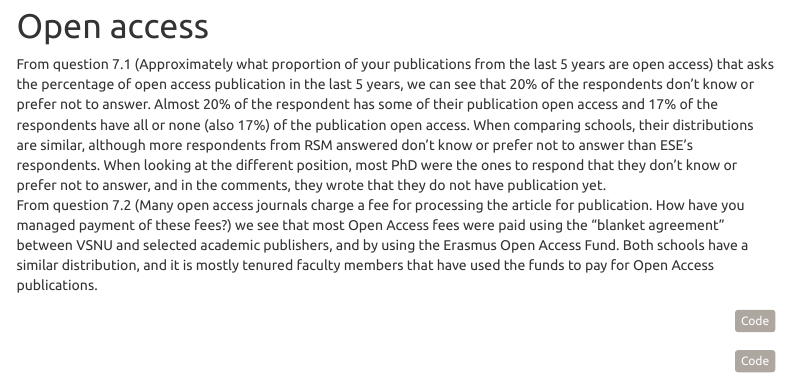
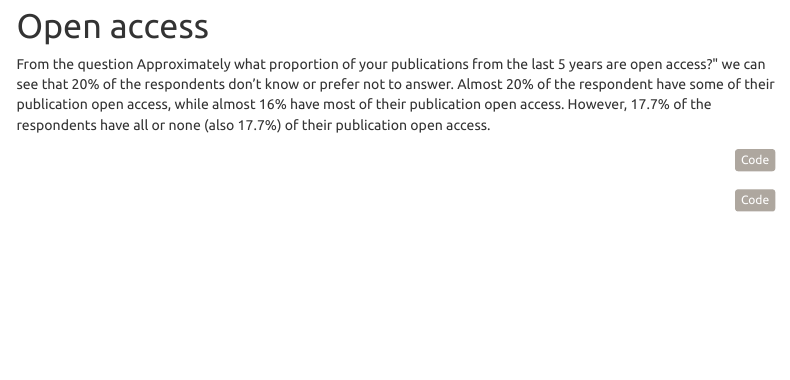
Before and after one commit to eur-nl/2021_ERIM_OS_Survey, an R Markdown document (code/report_ERIM_OS_Survey.Rmd): the page in a window 1100 px wide, from 18480 px down. The pictures show the output file code/report_ERIM_OS_Survey.html that the author committed with the source, opened offline; menus at the side of the page are left out.

Commit message:
Edited the text for open access

````diff
--- a/code/report_ERIM_OS_Survey.Rmd
+++ b/code/report_ERIM_OS_Survey.Rmd
@@ -527,10 +527,7 @@ knitr::include_graphics(here("img", "donut_cluster5_question3.png"))
 
 # Open access
 
-From question 7.1 (Approximately what proportion of your publications from the last 5 years are open access) that asks the percentage of open access publication in the last 5 years, we can see that 20% of the respondents don’t know or prefer not to answer. Almost 20% of the respondent has some of their publication open access and 17% of the respondents have all or none (also 17%) of the publication open access.
-When comparing schools, their distributions are similar, although more respondents from RSM answered don’t know or prefer not to answer than ESE’s respondents. When looking at the different position, most PhD were the ones to respond that they don’t know or prefer not to answer, and in the comments, they wrote that they do not have publication yet.
-From question 7.2 (Many open access journals charge a fee for processing the article for publication. How have you managed payment of these fees?) we see that most Open Access fees were paid using the “blanket agreement” between VSNU and selected academic publishers, and by using the Erasmus Open Access Fund. Both schools have a similar distribution, and it is mostly tenured faculty members that have used the funds to pay for Open Access publications.
-
+From the question Approximately what proportion of your publications from the last 5 years are open access?" we can see that 20% of the respondents don’t know or prefer not to answer. Almost 20% of the respondent have some of their publication open access, while almost 16% have most of their publication open access. However, 17.7% of the respondents have all or none (also 17.7%) of their publication open access.
 
 ```{r cluster-6-data}
 
````
Also changed, not shown: code/report_ERIM_OS_Survey.html, code/report_ERIM_OS_Survey.Rmd (3 more changed lines).
